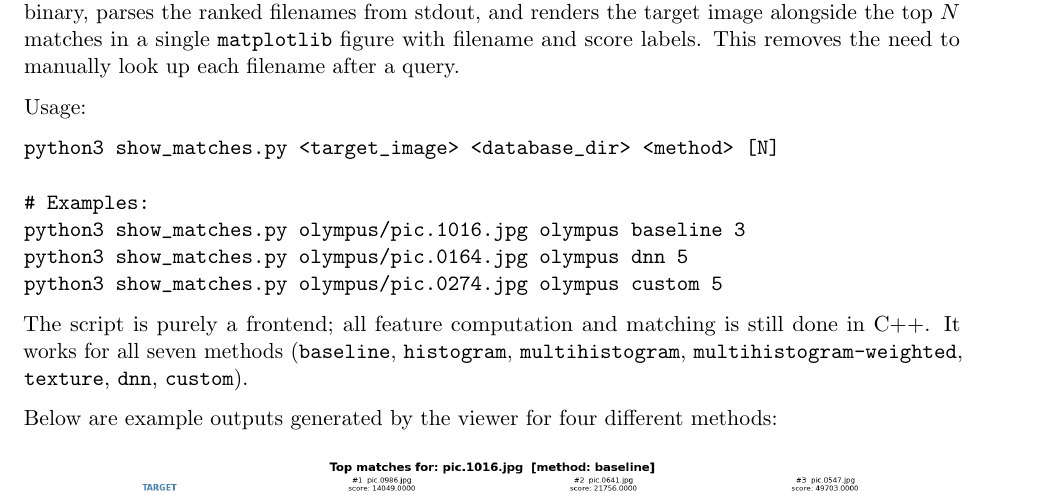
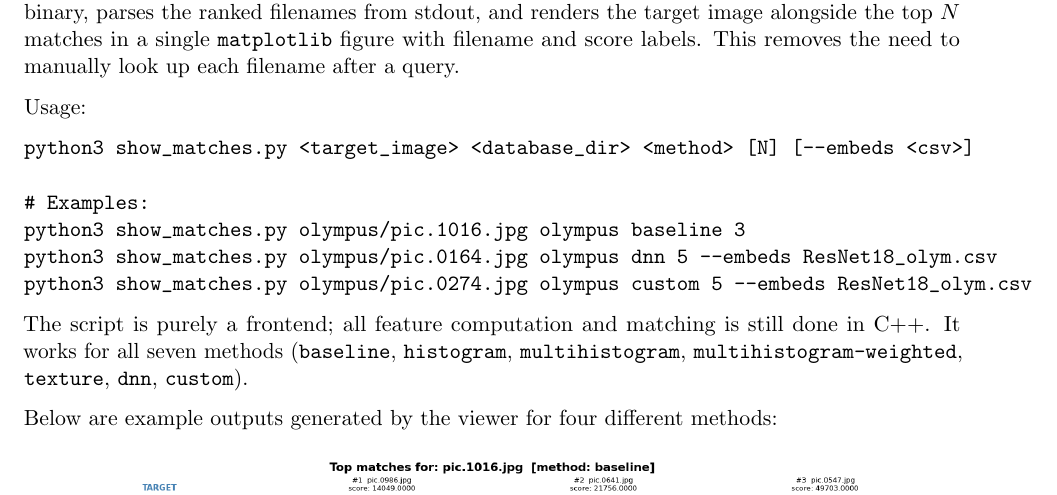
Before and after one commit to shrirag10/CS5330-Pattern-Recognition-Computer-vision-, a LaTeX document (Projects/project2/report.tex): part of page 8 of 11, cut so that both start at the same text. Compiled offline with pdfLaTeX.

Commit message:
Fix: README wrong CSV path (data/ → root), add required submission fields, fix report show_matches examples

```diff
--- a/Projects/project2/report.tex
+++ b/Projects/project2/report.tex
@@ -523,12 +523,12 @@ score labels. This removes the need to manually look up each filename after a qu
 
 Usage:
 \begin{verbatim}
-python3 show_matches.py <target_image> <database_dir> <method> [N]
+python3 show_matches.py <target_image> <database_dir> <method> [N] [--embeds <csv>]
 
 # Examples:
 python3 show_matches.py olympus/pic.1016.jpg olympus baseline 3
-python3 show_matches.py olympus/pic.0164.jpg olympus dnn 5
-python3 show_matches.py olympus/pic.0274.jpg olympus custom 5
+python3 show_matches.py olympus/pic.0164.jpg olympus dnn 5 --embeds ResNet18_olym.csv
+python3 show_matches.py olympus/pic.0274.jpg olympus custom 5 --embeds ResNet18_olym.csv
 \end{verbatim}
 
 The script is purely a frontend; all feature computation and matching is still
```
Also changed, not shown: Projects/project2/README.md.
